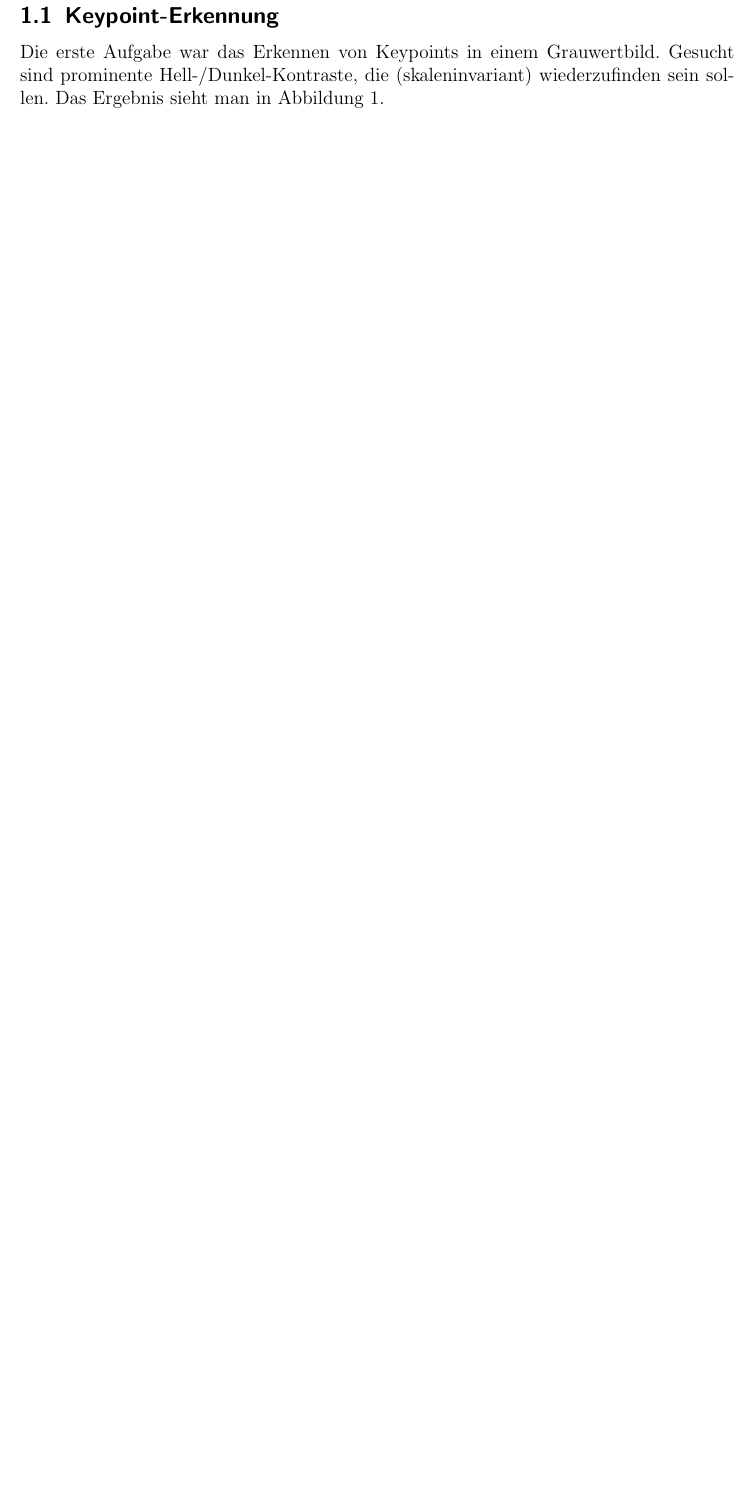
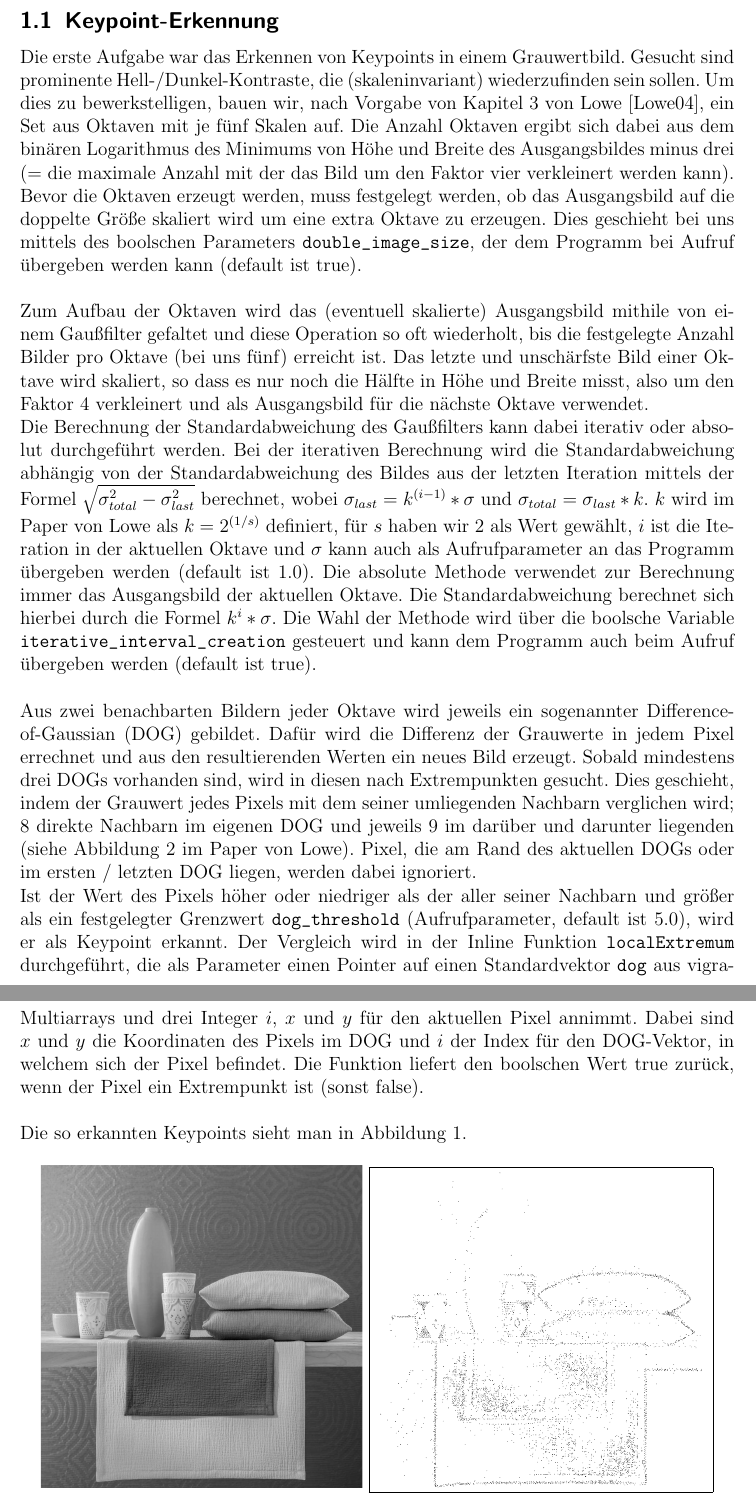
Before and after one commit to Niels4P/bildverarbeitung, a LaTeX paper (Ausarbeitung/Ausarbeitung_ProjektBV_SoSe15_GeiserPorsiel.tex): part of page 3 of 5 before the commit and two parts of pages 3 and 4 of 6 after it, the two joined at a grey line, cut so that both start at the same text, the shorter picture padded with empty space. Compiled offline with pdfLaTeX.

Commit message:
aktuelle Version der .tex und aktuelles PDF

```diff
--- a/Ausarbeitung/Ausarbeitung_ProjektBV_SoSe15_GeiserPorsiel.tex
+++ b/Ausarbeitung/Ausarbeitung_ProjektBV_SoSe15_GeiserPorsiel.tex
@@ -2,6 +2,7 @@
 \usepackage[utf8]{inputenc}
 \usepackage[ngerman]{babel}
 \usepackage{graphicx}
+\usepackage{url}
 
 % Title Page
 \title{Zwischenbericht Master-Projekt Bildverarbeitung}
@@ -31,8 +32,50 @@ was wir geschafft haben.
 \section{Unser Code}
 \subsection{Keypoint-Erkennung}
 Die erste Aufgabe war das Erkennen von Keypoints in einem Grauwertbild. Gesucht sind
-prominente Hell-/Dunkel-Kontraste, die (skaleninvariant) wiederzufinden sein sollen.
-Das Ergebnis sieht man in Abbildung \ref{Bild1}.
+prominente Hell-/Dunkel-Kontraste, die (skaleninvariant) wiederzufinden sein sollen. Um
+dies zu bewerkstelligen, bauen wir, nach Vorgabe von Kapitel 3 von Lowe \cite{Lowe}, ein
+Set aus Oktaven mit je fünf Skalen auf. Die Anzahl Oktaven ergibt sich dabei aus dem
+binären Logarithmus des Minimums von Höhe und Breite des Ausgangsbildes minus drei (= die
+maximale Anzahl mit der das Bild um den Faktor vier verkleinert werden kann). Bevor die
+Oktaven erzeugt werden, muss festgelegt werden, ob das Ausgangsbild auf die doppelte
+Größe skaliert wird um eine extra Oktave zu erzeugen. Dies geschieht bei uns mittels des
+boolschen Parameters \url{double_image_size}, der dem Programm bei Aufruf übergeben
+werden kann (default ist true). \\ \ \\
+Zum Aufbau der Oktaven wird das (eventuell skalierte) Ausgangsbild mithile von einem
+Gaußfilter gefaltet und diese Operation so oft wiederholt, bis die festgelegte Anzahl
+Bilder pro Oktave (bei uns fünf) erreicht ist. Das letzte und unschärfste Bild einer
+Oktave wird skaliert, so dass es nur noch die Hälfte in Höhe und Breite misst, also um
+den Faktor 4 verkleinert und als Ausgangsbild für die nächste Oktave verwendet. \\
+Die Berechnung der Standardabweichung des Gaußfilters kann dabei iterativ oder absolut
+durchgeführt werden. Bei der iterativen Berechnung wird die Standardabweichung abhängig
+von der Standardabweichung des Bildes aus der letzten Iteration mittels der Formel
+$\sqrt{\sigma_{total}^2 - \sigma_{last}^2}$ berechnet, wobei $\sigma_{last} =
+k^{(i-1)}*\sigma$ und $\sigma_{total} = \sigma_{last}*k$. $k$ wird im Paper von Lowe als
+$k=2^{(1/s)}$ definiert, für $s$ haben wir 2 als Wert gewählt, $i$ ist die Iteration in
+der aktuellen Oktave und $\sigma$ kann auch als Aufrufparameter an das Programm übergeben
+werden (default ist 1.0). Die absolute Methode verwendet zur Berechnung immer das
+Ausgangsbild der aktuellen Oktave. %um das nächste Bild zu erzeugen.
+Die Standardabweichung berechnet sich hierbei durch die Formel $k^i*\sigma$. Die Wahl der
+Methode wird über die boolsche Variable \url{iterative_interval_creation} gesteuert und
+kann dem Programm auch beim Aufruf übergeben werden (default ist true). \\ \ \\
+Aus zwei benachbarten Bildern jeder Oktave wird jeweils ein sogenannter
+Difference-of-Gaussian (DOG) gebildet. Dafür wird die Differenz der Grauwerte in jedem
+Pixel errechnet und aus den resultierenden Werten ein neues Bild erzeugt. Sobald
+mindestens drei DOGs vorhanden sind, wird in diesen nach Extrempunkten gesucht. Dies
+geschieht, indem der Grauwert jedes Pixels mit dem seiner umliegenden Nachbarn verglichen
+wird; 8 direkte Nachbarn im eigenen DOG und jeweils 9 im darüber und darunter liegenden
+(siehe Abbildung 2 im Paper  von Lowe). Pixel, die am Rand des aktuellen DOGs oder im
+ersten / letzten DOG liegen, werden dabei ignoriert. \\
+Ist der Wert des Pixels höher oder niedriger als der aller seiner Nachbarn und größer als
+ein festgelegter Grenzwert \url{dog_threshold} (Aufrufparameter, default ist 5.0), wird
+er als Keypoint erkannt.  Der Vergleich wird in der Inline Funktion \url{localExtremum}
+durchgeführt, die als Parameter einen Pointer auf einen Standardvektor \url{dog} aus
+vigra-Multiarrays und drei Integer $i$, $x$ und $y$ für den aktuellen Pixel annimmt.
+Dabei sind $x$ und $y$ die Koordinaten des Pixels im DOG und $i$ der Index für den
+DOG-Vektor, in welchem sich der Pixel befindet.  Die Funktion liefert den boolschen Wert
+true zurück, wenn der Pixel ein Extrempunkt ist (sonst false).
+\\ \ \\
+Die so erkannten Keypoints sieht man in Abbildung \ref{Bild1}.
 
 % Umschreibung unseres Codes
 %
```
Also changed, not shown: Ausarbeitung/Ausarbeitung_ProjektBV_SoSe15_GeiserPorsiel.pdf, Ausarbeitung/Ausarbeitung_ProjektBV_SoSe15_GeiserPorsiel.tex (4 more changed lines), 4 other files.
